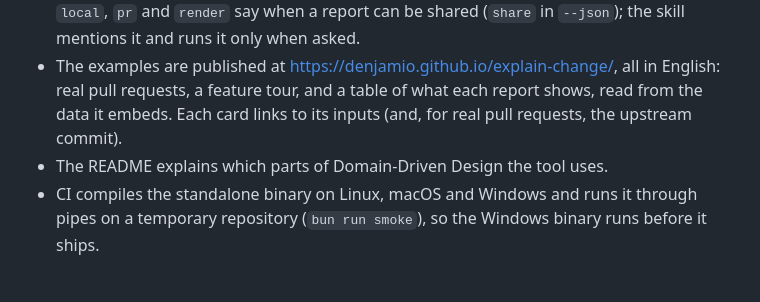
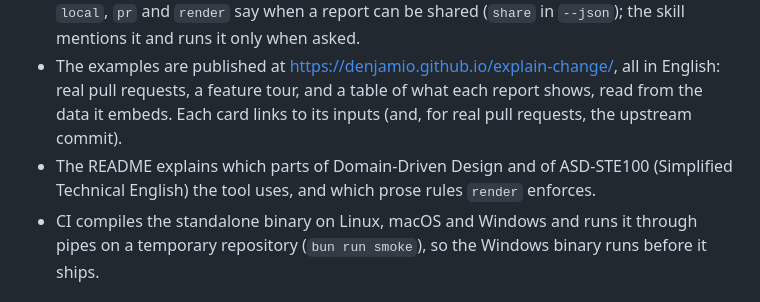
Before and after one commit to denjamio/explain-change, a Markdown page: CHANGELOG.md, the part around the change. Drawn GitHub-style.

```diff
--- a/CHANGELOG.md
+++ b/CHANGELOG.md
@@ -14,7 +14,8 @@ All notable changes to this project are documented here. The format follows
 - The examples are published at https://denjamio.github.io/explain-change/, all in English: real pull requests, a
   feature tour, and a table of what each report shows, read from the data it embeds. Each card links to its inputs
   (and, for real pull requests, the upstream commit).
-- The README explains which parts of Domain-Driven Design the tool uses.
+- The README explains which parts of Domain-Driven Design and of ASD-STE100 (Simplified Technical English) the tool
+  uses, and which prose rules `render` enforces.
 - CI compiles the standalone binary on Linux, macOS and Windows and runs it through pipes on a temporary repository
   (`bun run smoke`), so the Windows binary runs before it ships.
 
```
Also changed, not shown: README.md (+21 -0 lines), docs/CONCEPTS.md (+1 -0 lines).
